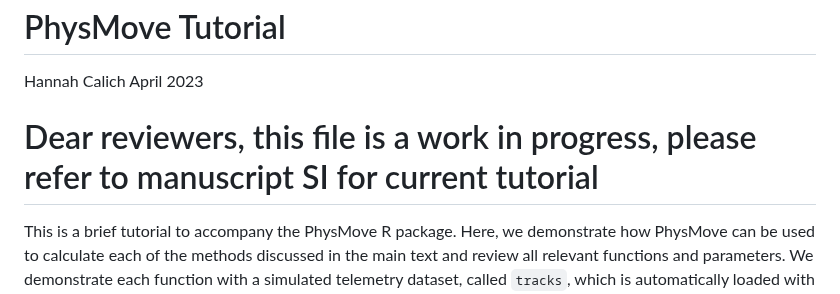
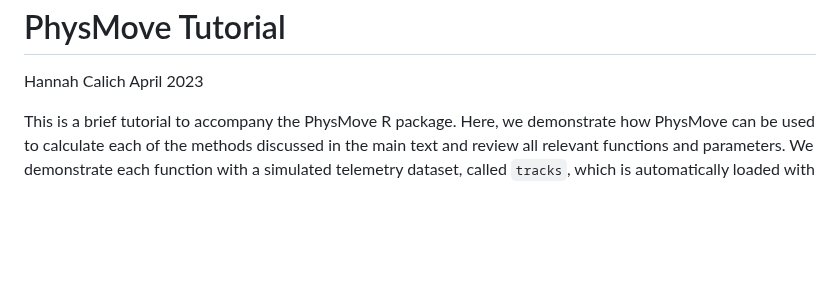
Before and after one commit to HannahCalich/PhysMove, a Markdown page: README.md, the part around the change. GitHub-like rendering; blank space fills up the shorter version.

```diff
--- a/README.md
+++ b/README.md
@@ -2,8 +2,6 @@ PhysMove Tutorial
 ================
 Hannah Calich
 April 2023
-
-# Dear reviewers, this file is a work in progress, please refer to manuscript SI for current tutorial
 
 This is a brief tutorial to accompany the PhysMove R package. Here, we
 demonstrate how PhysMove can be used to calculate each of the methods
```
